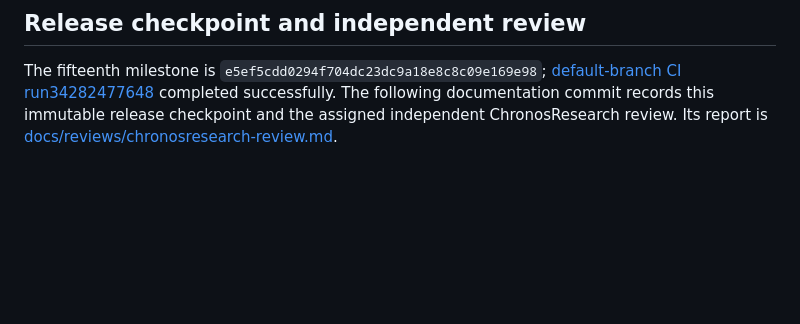
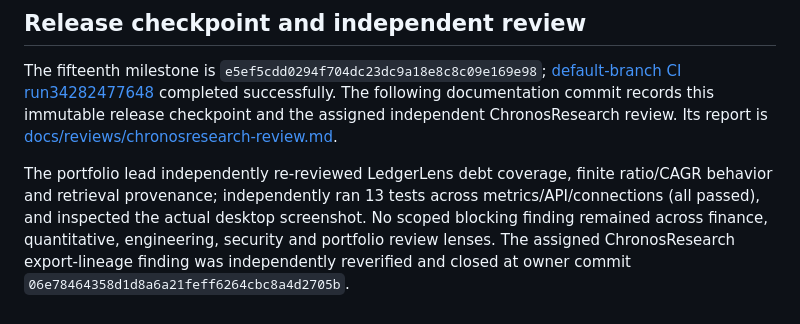
Before and after one commit to CSingh26/LedgerLens, a Markdown page: docs/PORTFOLIO_DELIVERY.md, the part around the change. GitHub-like rendering; blank space fills up the shorter version.

```diff
--- a/docs/PORTFOLIO_DELIVERY.md
+++ b/docs/PORTFOLIO_DELIVERY.md
@@ -31,3 +31,5 @@ Documentation includes finance-first README, methodology, source dictionary, arc
 ## Release checkpoint and independent review
 
 The fifteenth milestone is `e5ef5cdd0294f704dc23dc9a18e8c8c09e169e98`; [default-branch CI run34282477648](https://github.com/CSingh26/LedgerLens/actions/runs/34282477648) completed successfully. The following documentation commit records this immutable release checkpoint and the assigned independent ChronosResearch review. Its report is [docs/reviews/chronosresearch-review.md](reviews/chronosresearch-review.md).
+
+The portfolio lead independently re-reviewed LedgerLens debt coverage, finite ratio/CAGR behavior and retrieval provenance; independently ran 13 tests across metrics/API/connections (all passed), and inspected the actual desktop screenshot. No scoped blocking finding remained across finance, quantitative, engineering, security and portfolio review lenses. The assigned ChronosResearch export-lineage finding was independently reverified and closed at owner commit `06e78464358d1d8a6a21feff6264cbc8a4d2705b`.
```
Also changed, not shown: docs/reviews/chronosresearch-review.md (+4 -0 lines).
